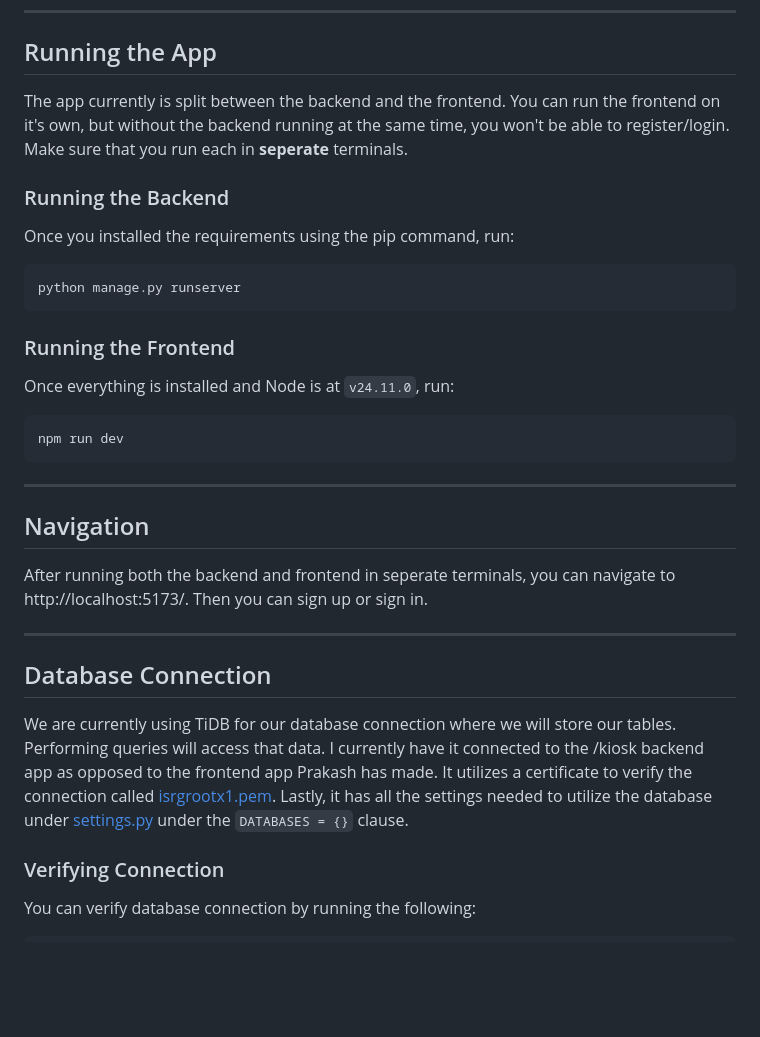
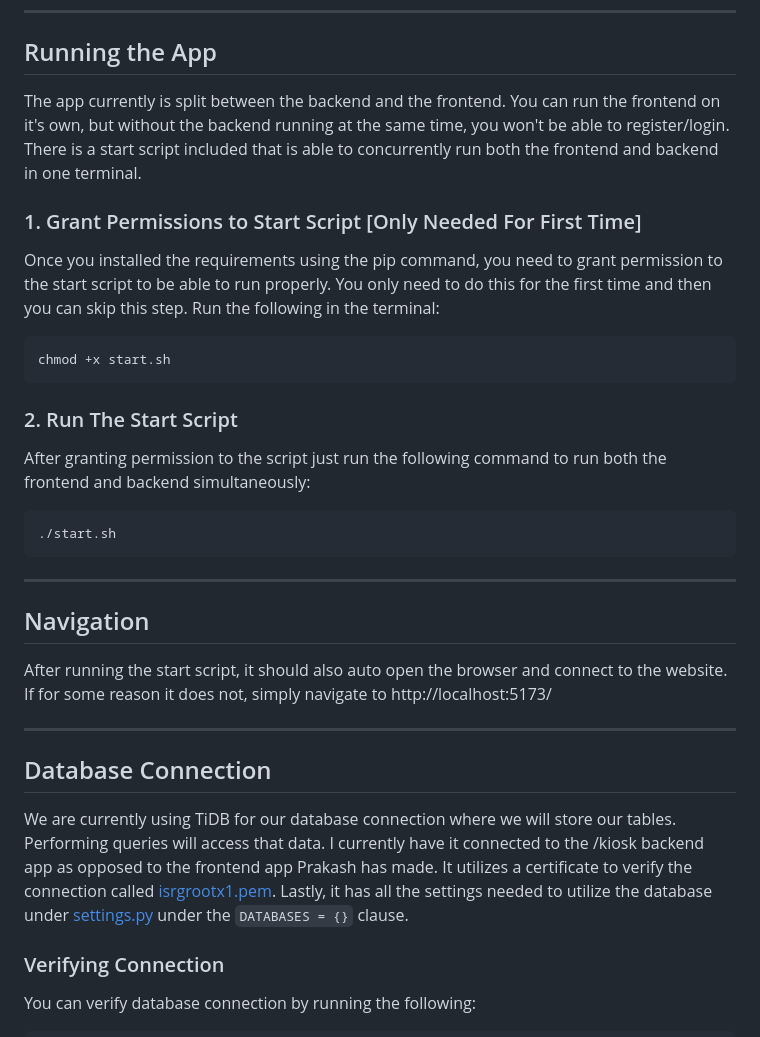
Before and after one commit to patrickngg1/kioskguys, a Markdown page: README.md, the part around one of its changes. GitHub-like rendering; blank space fills up the shorter version.

````diff
--- a/README.md
+++ b/README.md
@@ -75,28 +75,26 @@ npm install --legacy-peer-deps
 
 ## Running the App
 
-The app currently is split between the backend and the frontend. You can run the frontend on it's own, but without the backend running at the same time, you won't be able to register/login. Make sure that you run each in **seperate** terminals.
+The app currently is split between the backend and the frontend. You can run the frontend on it's own, but without the backend running at the same time, you won't be able to register/login. There is a start script included that is able to concurrently run both the frontend and backend in one terminal.
 
-
-
-### Running the Backend
-Once you installed the requirements using the pip command, run:
+### 1. Grant Permissions to Start Script [Only Needed For First Time]
+Once you installed the requirements using the pip command, you need to grant permission to the start script to be able to run properly. You only need to do this for the first time and then you can skip this step. Run the following in the terminal:
 
 ```bash
-python manage.py runserver
+chmod +x start.sh
 ```
 
-### Running the Frontend
-Once everything is installed and Node is at `v24.11.0`, run:
+### 2. Run The Start Script
+After granting permission to the script just run the following command to run both the frontend and backend simultaneously:
 
 ```bash
-npm run dev
+./start.sh
 ```
 
 ---
 
 ## Navigation
-After running both the backend and frontend in seperate terminals, you can navigate to http://localhost:5173/. Then you can sign up or sign in.
+After running the start script, it should also auto open the browser and connect to the website. If for some reason it does not, simply navigate to http://localhost:5173/
 
 ---
 
````
Also changed, not shown: other parts of README.md (+1 -1 lines).
